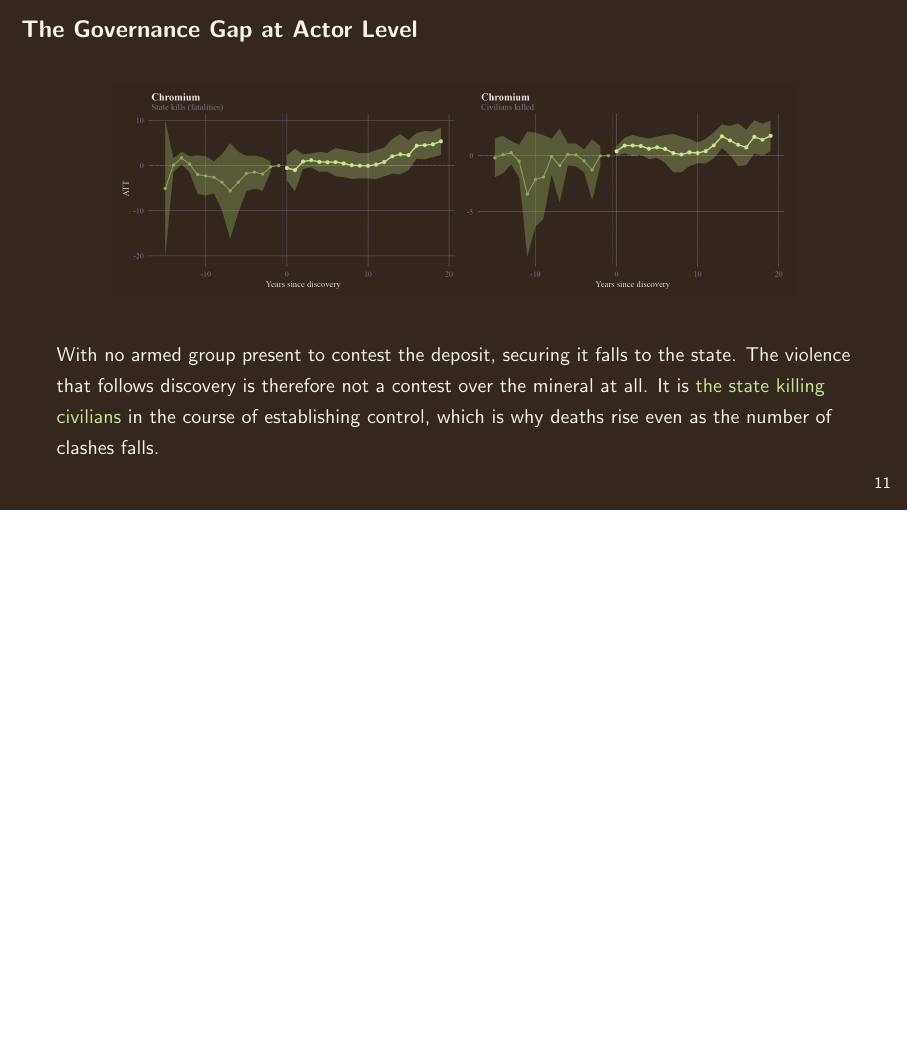
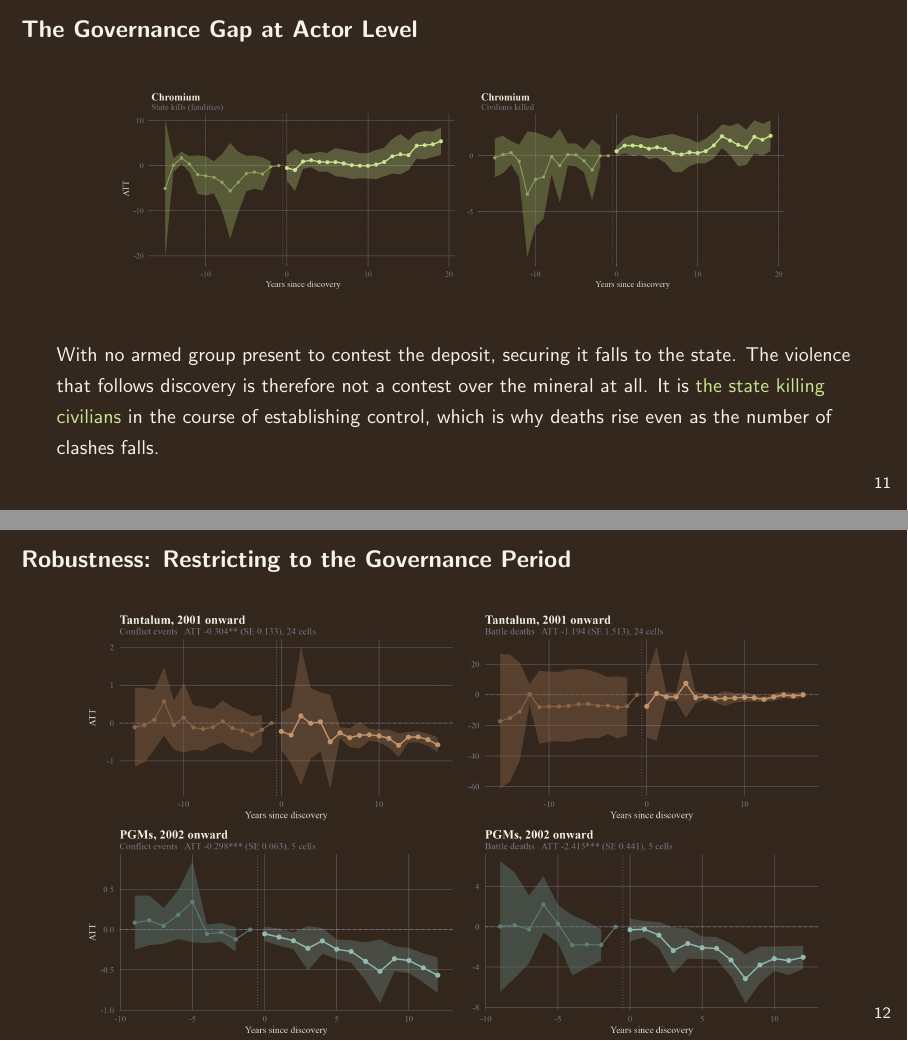
Before and after one commit to elisadamico/critical-minerals-governance-and-armed-conflict, LaTeX slides (deck/apsa.tex): page 12 of 14 before the commit and pages 12 and 13 of 15 after it, the two joined at a grey line, the shorter picture padded with empty space. Compiled offline with pdfLaTeX.

Commit message:
Add regime-period robustness slide; tantalum dated from 2001
New deck slide showing tantalum restricted to 2001 onward and PGMs to 2002.
Tantalum is now dated from the UN Panel of Experts rather than Dodd-Frank, since
international attention to coltan begins with the Panel's 2001 report and the
2002 final report already cited in the bibliography, nine years before the
statute. Under that restriction the tantalum events estimate strengthens from
-0.20* on the full panel to -0.30**.

PGM panels are trimmed to nine pre-treatment years so the noisy far-left of the
window does not dominate the plot.

Also generated exploratory plots for chromium and PGMs from 2001, in
REM/plots/regime_onset/chromium_pgms_2001.png, not in the deck or paper.

```diff
--- a/deck/apsa.tex
+++ b/deck/apsa.tex
@@ -289,6 +289,18 @@
 \end{frame}
 
 % ═══════════════════════════════ CLOSE ══════════════════════════════════
+\begin{frame}{Robustness: Restricting to the Governance Period}
+  \begin{center}
+    \includegraphics[width=0.95\textwidth]{plots/deck/regime_onset_dark.png}
+  \end{center}
+  \vspace{-0.3em}
+  {\scriptsize\color{muted}Tantalum from 2001, when the UN Panel of Experts first
+  named coltan and the companies trading it. PGMs from 2002, when the MPRDA was
+  enacted. Cells discovered before each cutoff are dropped. The tantalum events
+  estimate strengthens under this restriction, from $-0.20^{*}$ on the full panel
+  to $-0.30^{**}$.}
+\end{frame}
+
 \begin{frame}{Conclusions}
   \vspace{0.4em}
   \begin{itemize}
```
Also changed, not shown: deck/apsa.pdf, plots/deck/regime_onset_dark.png (added).
